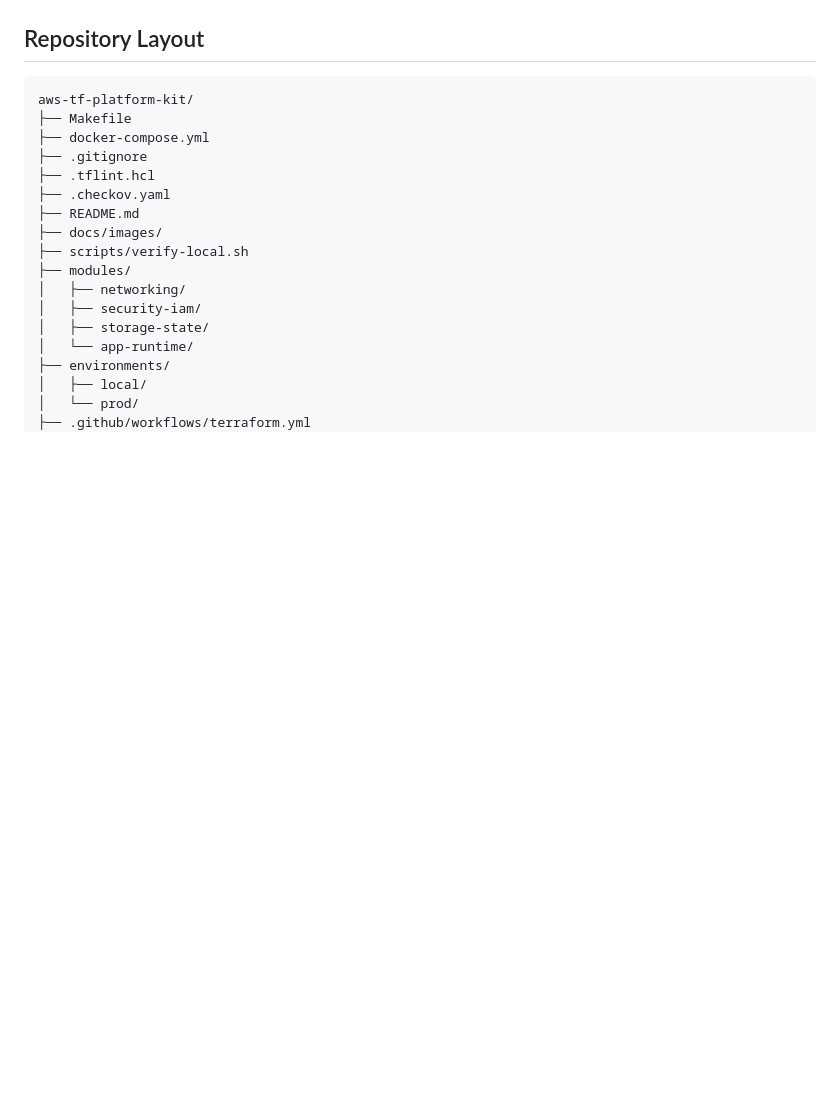
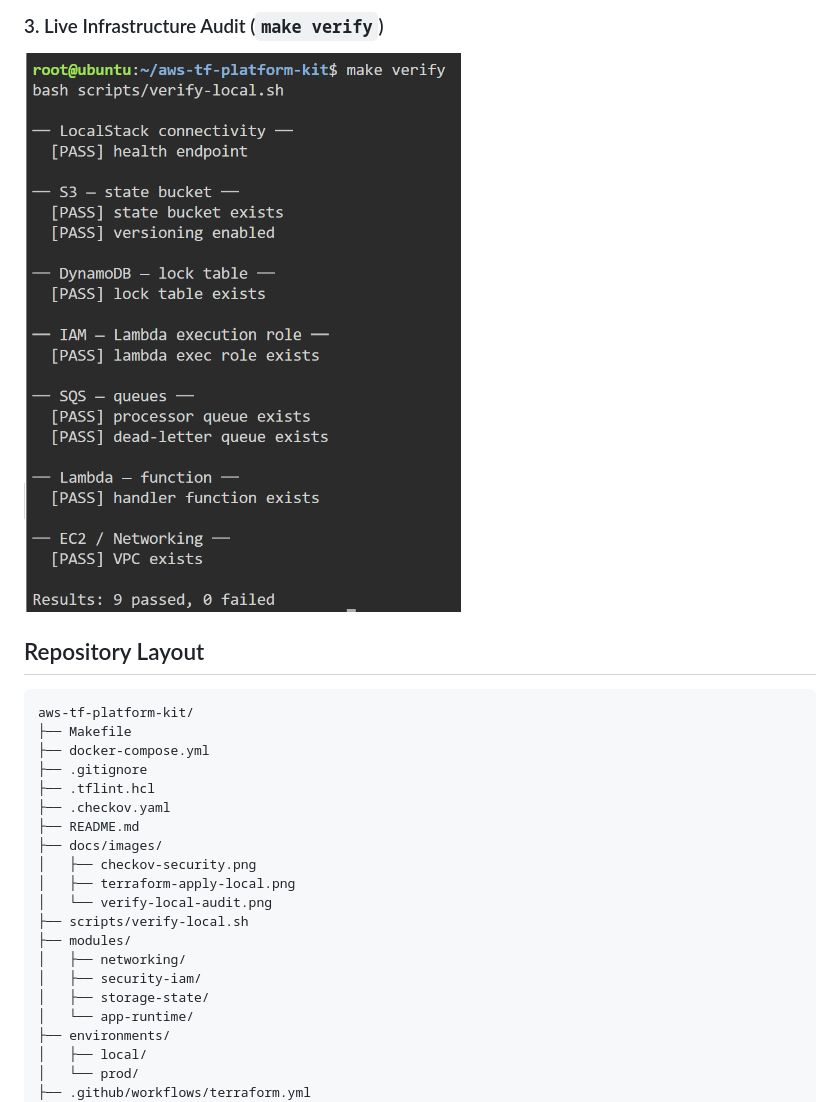
Before and after one commit to hossein8360/aws-tf-platform-kit, a Markdown page: README.md, the part around one of its changes. Rendered like a GitHub page; pictures changed too: docs/images/verify-local-audit.png (added); blank space fills up the shorter version.

```diff
--- a/README.md
+++ b/README.md
@@ -109,3 +119,5 @@ make clean           Remove .terraform dirs and cached plans
+### 3. Live Infrastructure Audit (`make verify`)
+![LocalStack Verification Audit](docs/images/verify-local-audit.png)
 
 ## Repository Layout
 
@@ -118,6 +130,9 @@ aws-tf-platform-kit/
 ├── .checkov.yaml
 ├── README.md
 ├── docs/images/
+│   ├── checkov-security.png
+│   ├── terraform-apply-local.png
+│   └── verify-local-audit.png
 ├── scripts/verify-local.sh
 ├── modules/
 │   ├── networking/
```
Also changed, not shown: other parts of README.md (+46 -36 lines), docs/images/checkov-security.png (added), docs/images/terraform-apply-local.png (added), 15 other files.
